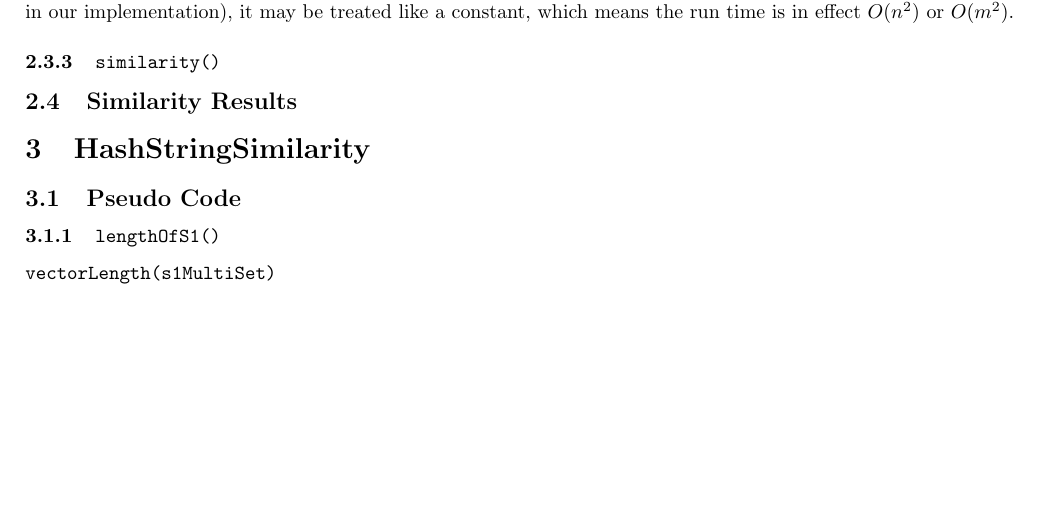
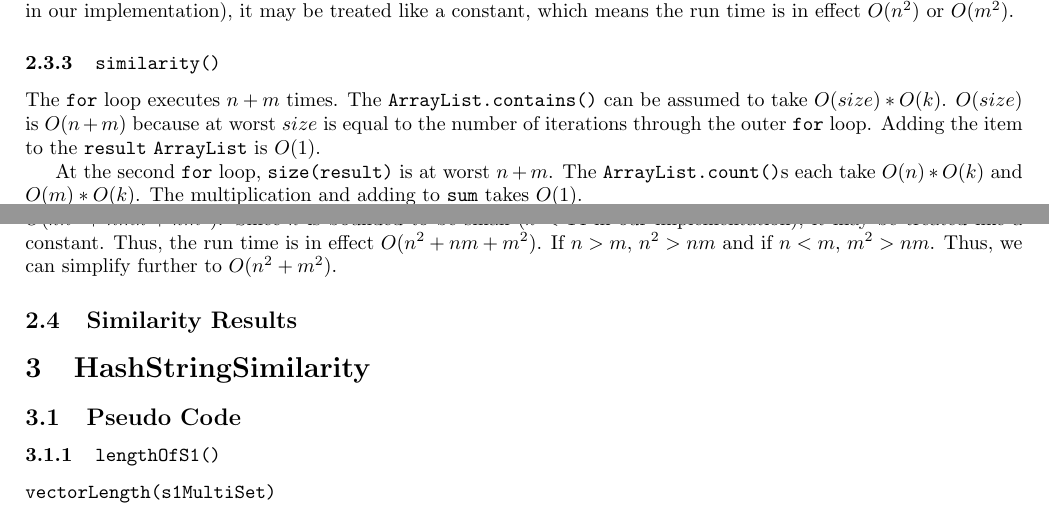
Before and after one commit to Mab879/coms311-pa1, a LaTeX document (docs/report.tex): part of page 2 of 3 before the commit and two parts of pages 2 and 3 of 4 after it, the two joined at a grey line, cut so that both start at the same text, the shorter picture padded with empty space. Compiled offline with pdfLaTeX.

Commit message:
similarity analysis of bruteforce

```diff
--- a/docs/report.tex
+++ b/docs/report.tex
@@ -98,3 +98,11 @@ $O(m^2k-mk^2+k^3)$.  Since $k$ is bounded to be small ($k<14$ in our
 implementation), it may be treated like a constant, which means the run time is
 in effect $O(n^2)$ or $O(m^2)$.
 \subsubsection{\texttt{similarity()}}
+The \texttt{for} loop executes $n+m$ times. The \texttt{ArrayList.contains()}
+can be assumed to take $O(size)*O(k)$. $O(size)$ is $O(n+m)$ because at worst
+$size$ is equal to the number of iterations through the outer \texttt{for} loop.
+Adding the item to the \texttt{result} \texttt{ArrayList} is $O(1)$.
+
+At the second \texttt{for} loop, \texttt{size(result)} is at worst $n+m$.
+The \texttt{ArrayList.count()}s each take $O(n)*O(k)$ and $O(m)*O(k)$. The
+multiplication and adding to \texttt{sum} takes $O(1)$.
@@ -101,3 +116,7 @@ in effect $O(n^2)$ or $O(m^2)$.
+Simplified, $O(kn^2+nmk+km^2)$. Since $k$ is bounded to be small ($k<14$ in
+our implementation), it may be treated like a constant. Thus, the run time is
+in effect $O(n^2+nm+m^2)$. If $n>m$, $n^2>nm$ and if $n<m$, $m^2>nm$. Thus, we
+can simplify further to $O(n^2+m^2)$.
 \subsection{Similarity Results}
 \section{HashStringSimilarity}
 \subsection{Pseudo Code}
```
Also changed, not shown: docs/report.tex (7 more changed lines).
